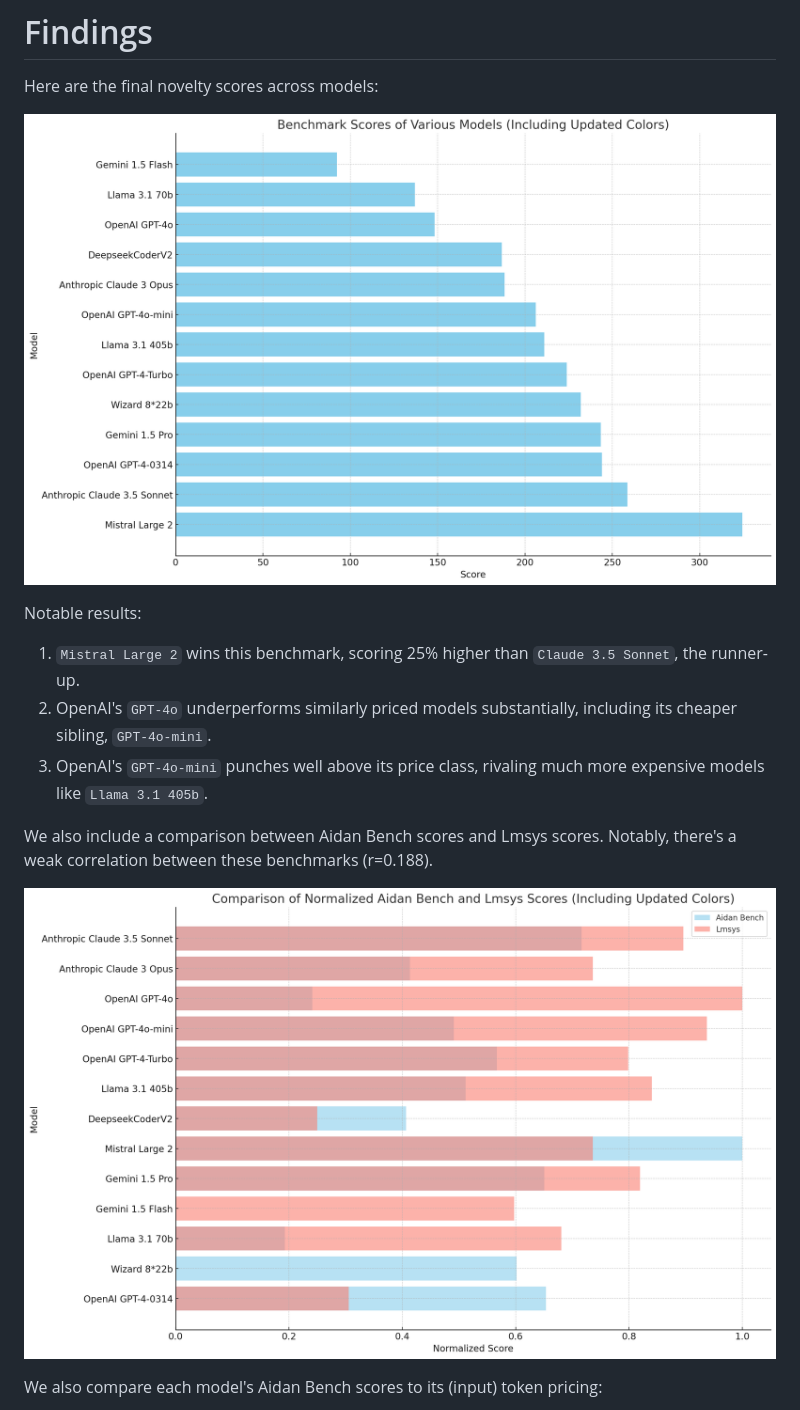
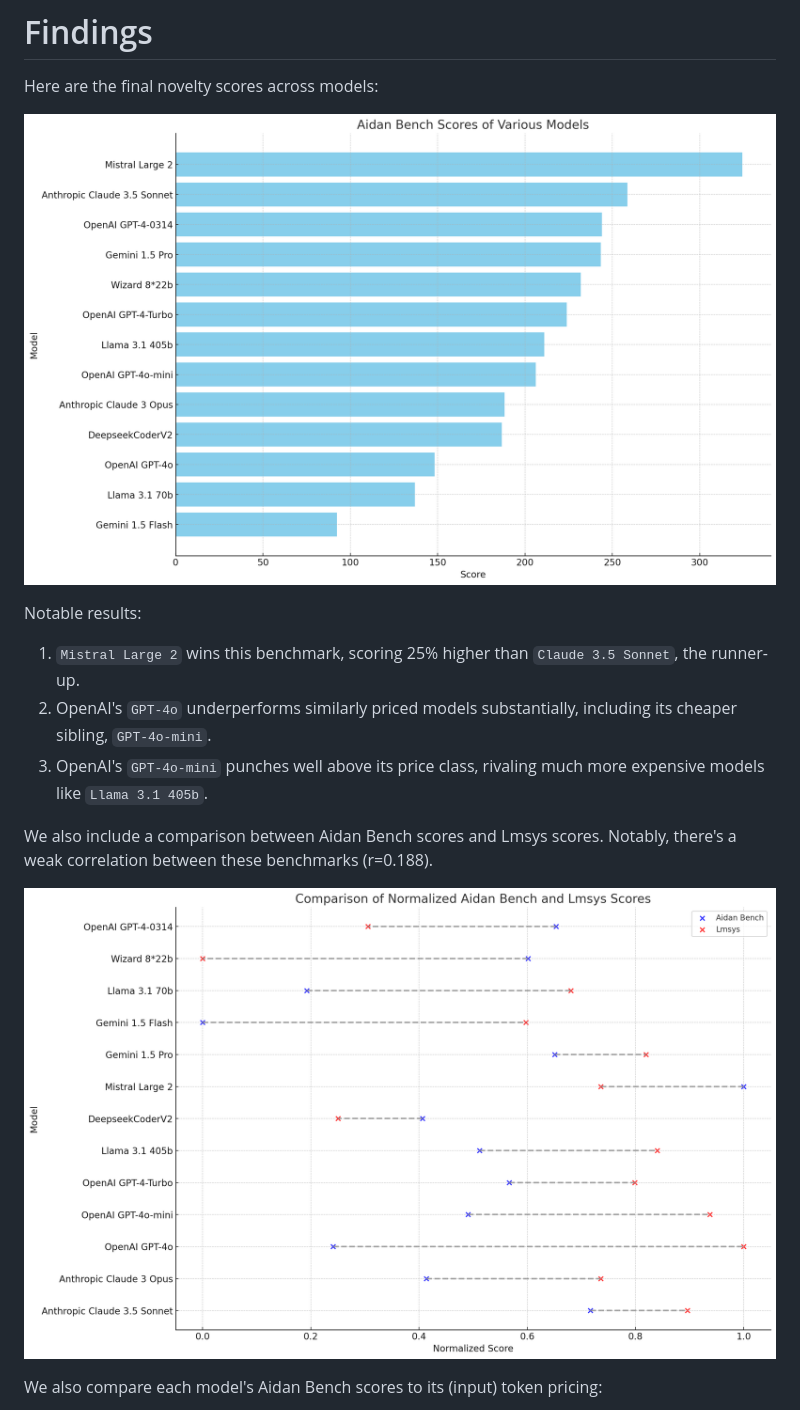
Before and after one commit to aidanmclaughlin/Aidan-Bench, a Markdown page: README.md, the part around the change printed below. Drawn GitHub-style; pictures changed too: aidan-bench-scores.png, aidan-bench-vs-lmsys.png (deleted), lmsys-compairson.png (added).

```diff
--- a/README.md
+++ b/README.md
@@ -57,7 +57,7 @@ Notable results:
 
 We also include a comparison between Aidan Bench scores and Lmsys scores. Notably, there's a weak correlation between these benchmarks (r=0.188).
 
-![Comparison of Aidan Bench and Lmsys scores](aidan-bench-vs-lmsys.png)
+![Comparison of Aidan Bench and Lmsys scores](lmsys-compairson.png)
 
 We also compare each model's Aidan Bench scores to its (input) token pricing:
 
```
Also changed, not shown: other parts of README.md (+1 -1 lines), aidan-bench-vs-price.png (deleted), price-graph.png (added).
